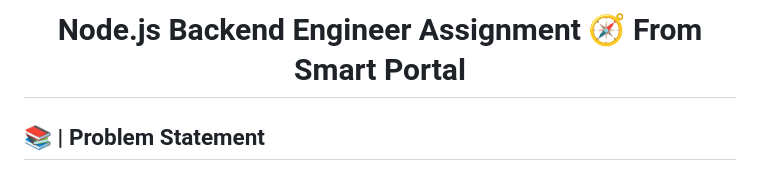
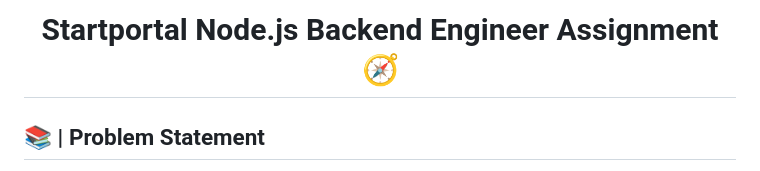
Before and after one commit to Aditya-aka-leo/Smart-Portal-Assignment, a Markdown page: README.md, the part around the change. Drawn GitHub-style.

```diff
--- a/README.md
+++ b/README.md
@@ -1,5 +1,5 @@
 
-<h1 align="center">Node.js Backend Engineer Assignment 🧭 From Smart Portal</h1>
+<h1 align="center"> Startportal Node.js Backend Engineer Assignment 🧭 </h1>
 
 ## 📚 | Problem Statement
 
```
